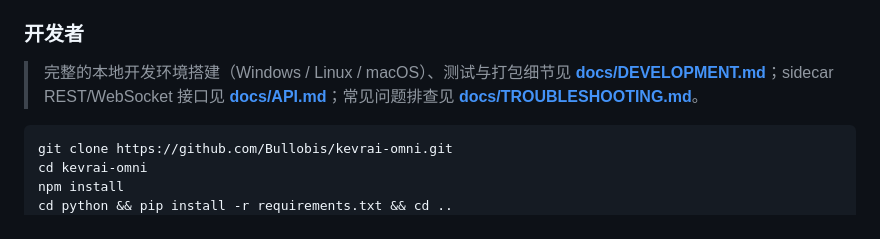
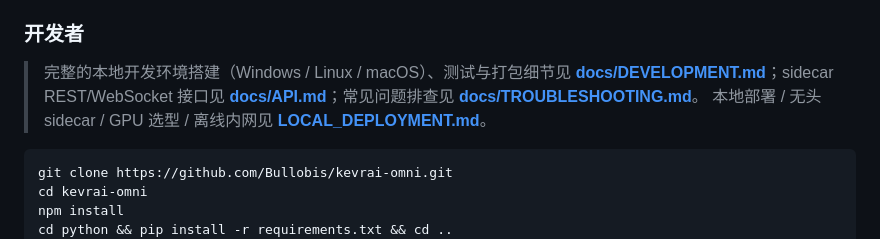
Before and after one commit to Bullobis/kevrai-omni, a Markdown page: README.md, the part around the change. GitHub-like rendering.

````diff
--- a/README.md
+++ b/README.md
@@ -171,6 +171,7 @@
 > 完整的本地开发环境搭建（Windows / Linux / macOS）、测试与打包细节见
 > **[docs/DEVELOPMENT.md](docs/DEVELOPMENT.md)**；sidecar REST/WebSocket 接口见
 > **[docs/API.md](docs/API.md)**；常见问题排查见 **[docs/TROUBLESHOOTING.md](docs/TROUBLESHOOTING.md)**。
+> 本地部署 / 无头 sidecar / GPU 选型 / 离线内网见 **[LOCAL_DEPLOYMENT.md](LOCAL_DEPLOYMENT.md)**。
 
 ```bash
 git clone https://github.com/Bullobis/kevrai-omni.git
````
Also changed, not shown: LOCAL_DEPLOYMENT.md (added, +284 -0 lines).
